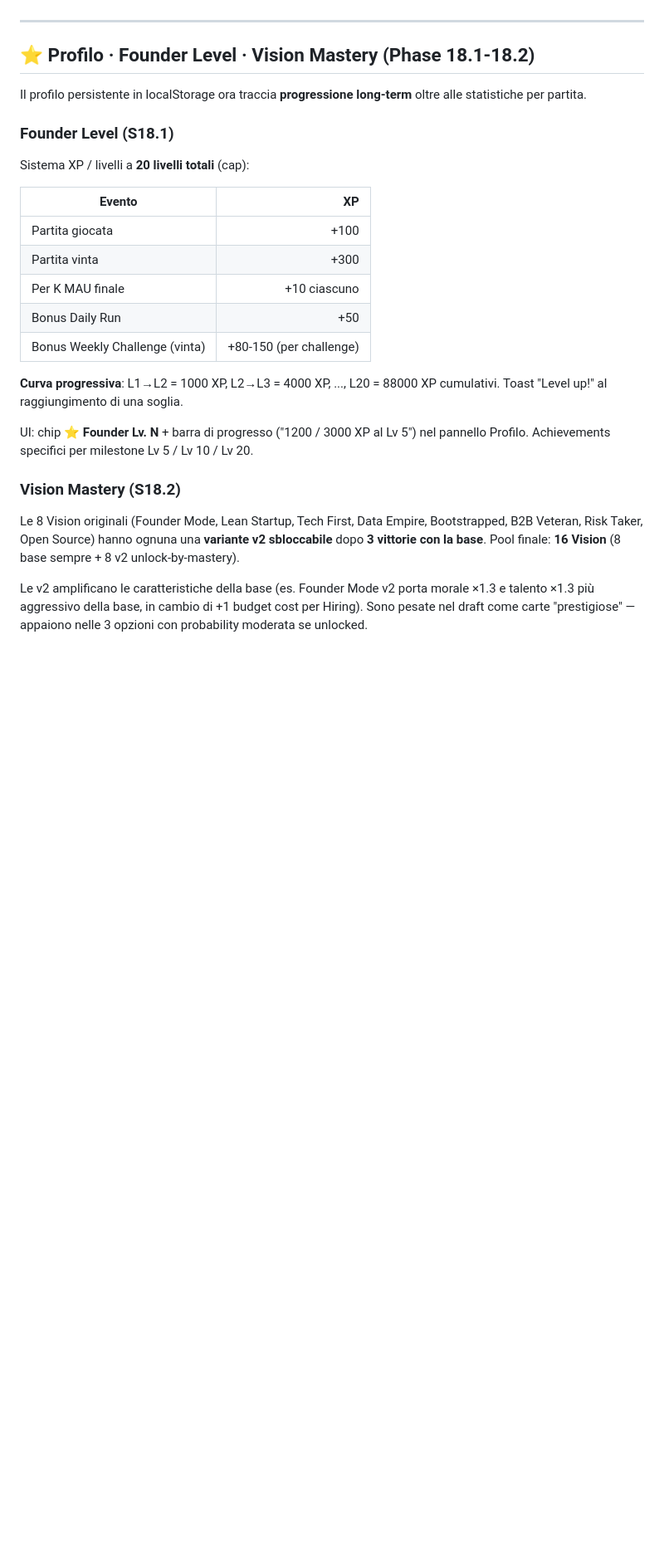
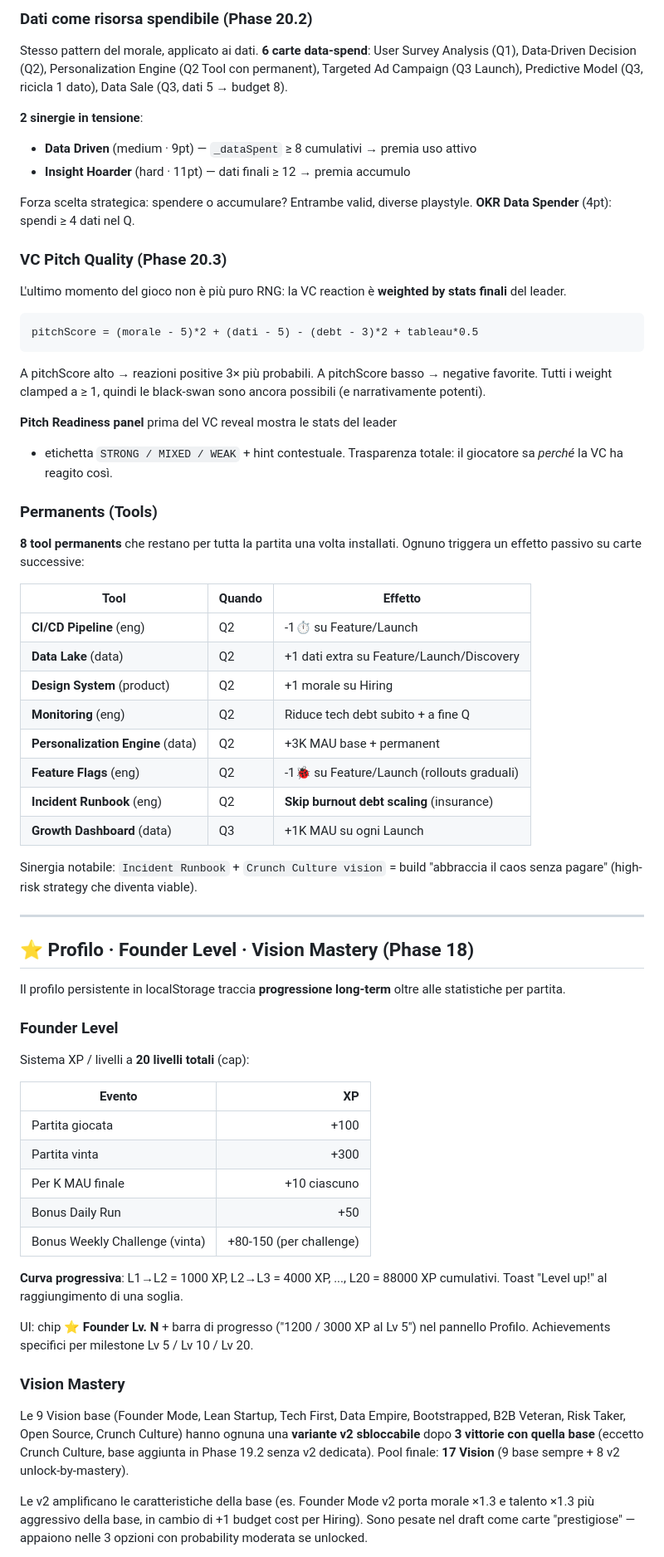
Before and after one commit to francescobee/Stack-Balance, a Markdown page: README.md, the part around one of its changes. Shown at 83% size. GitHub-like rendering; blank space fills up the shorter version.

````diff
--- a/README.md
+++ b/README.md
@@ -195,11 +218,65 @@ a CTO").
+### Dati come risorsa spendibile (Phase 20.2)
+
+Stesso pattern del morale, applicato ai dati. **6 carte data-spend**:
+User Survey Analysis (Q1), Data-Driven Decision (Q2), Personalization
+Engine (Q2 Tool con permanent), Targeted Ad Campaign (Q3 Launch),
+Predictive Model (Q3, ricicla 1 dato), Data Sale (Q3, dati 5 →
+budget 8).
+
+**2 sinergie in tensione**:
+- **Data Driven** (medium · 9pt) — `_dataSpent` ≥ 8 cumulativi → premia
+  uso attivo
+- **Insight Hoarder** (hard · 11pt) — dati finali ≥ 12 → premia
+  accumulo
+
+Forza scelta strategica: spendere o accumulare? Entrambe valid, diverse
+playstyle. **OKR Data Spender** (4pt): spendi ≥ 4 dati nel Q.
+
+### VC Pitch Quality (Phase 20.3)
+
+L'ultimo momento del gioco non è più puro RNG: la VC reaction è
+**weighted by stats finali** del leader.
+
+```
+pitchScore = (morale - 5)*2 + (dati - 5) - (debt - 3)*2 + tableau*0.5
+```
+
+A pitchScore alto → reazioni positive 3× più probabili. A pitchScore
+basso → negative favorite. Tutti i weight clamped a ≥ 1, quindi le
+black-swan sono ancora possibili (e narrativamente potenti).
+
+**Pitch Readiness panel** prima del VC reveal mostra le stats del leader
++ etichetta `STRONG / MIXED / WEAK` + hint contestuale. Trasparenza
+totale: il giocatore sa *perché* la VC ha reagito così.
+
+### Permanents (Tools)
+
+**8 tool permanents** che restano per tutta la partita una volta
+installati. Ognuno triggera un effetto passivo su carte successive:
+
+| Tool | Quando | Effetto |
+|------|--------|--------|
+| **CI/CD Pipeline** (eng) | Q2 | -1⏱ su Feature/Launch |
+| **Data Lake** (data) | Q2 | +1 dati extra su Feature/Launch/Discovery |
+| **Design System** (product) | Q2 | +1 morale su Hiring |
+| **Monitoring** (eng) | Q2 | Riduce tech debt subito + a fine Q |
+| **Personalization Engine** (data) | Q2 | +3K MAU base + permanent |
+| **Feature Flags** (eng) | Q2 | -1🐞 su Feature/Launch (rollouts graduali) |
+| **Incident Runbook** (eng) | Q2 | **Skip burnout debt scaling** (insurance) |
+| **Growth Dashboard** (data) | Q3 | +1K MAU su ogni Launch |
+
+Sinergia notabile: `Incident Runbook` + `Crunch Culture vision` =
+build "abbraccia il caos senza pagare" (high-risk strategy che diventa
+viable).
+
 ---
 
-## ⭐ Profilo · Founder Level · Vision Mastery (Phase 18.1-18.2)
+## ⭐ Profilo · Founder Level · Vision Mastery (Phase 18)
 
-Il profilo persistente in localStorage ora traccia **progressione
-long-term** oltre alle statistiche per partita.
+Il profilo persistente in localStorage traccia **progressione long-term**
+oltre alle statistiche per partita.
 
-### Founder Level (S18.1)
+### Founder Level
 
 Sistema XP / livelli a **20 livelli totali** (cap):
 
@@ -211,19 +288,20 @@ Sistema XP / livelli a **20 livelli totali** (cap):
 | Bonus Daily Run | +50 |
 | Bonus Weekly Challenge (vinta) | +80-150 (per challenge) |
 
-**Curva progressiva**: L1→L2 = 1000 XP, L2→L3 = 4000 XP, ..., L20 = 88000
-XP cumulativi. Toast "Level up!" al raggiungimento di una soglia.
+**Curva progressiva**: L1→L2 = 1000 XP, L2→L3 = 4000 XP, ..., L20 =
+88000 XP cumulativi. Toast "Level up!" al raggiungimento di una soglia.
 
 UI: chip **⭐ Founder Lv. N** + barra di progresso ("1200 / 3000 XP al
 Lv 5") nel pannello Profilo. Achievements specifici per milestone Lv 5
 / Lv 10 / Lv 20.
 
-### Vision Mastery (S18.2)
+### Vision Mastery
 
-Le 8 Vision originali (Founder Mode, Lean Startup, Tech First, Data
-Empire, Bootstrapped, B2B Veteran, Risk Taker, Open Source) hanno
-ognuna una **variante v2 sbloccabile** dopo **3 vittorie con la base**.
-Pool finale: **16 Vision** (8 base sempre + 8 v2 unlock-by-mastery).
+Le 9 Vision base (Founder Mode, Lean Startup, Tech First, Data Empire,
+Bootstrapped, B2B Veteran, Risk Taker, Open Source, Crunch Culture)
+hanno ognuna una **variante v2 sbloccabile** dopo **3 vittorie con
+quella base** (eccetto Crunch Culture, base aggiunta in Phase 19.2 senza
+v2 dedicata). Pool finale: **17 Vision** (9 base sempre + 8 v2 unlock-by-mastery).
 
 Le v2 amplificano le caratteristiche della base (es. Founder Mode v2
 porta morale ×1.3 e talento ×1.3 più aggressivo della base, in cambio
````
Also changed, not shown: other parts of README.md (+264 -227 lines).
